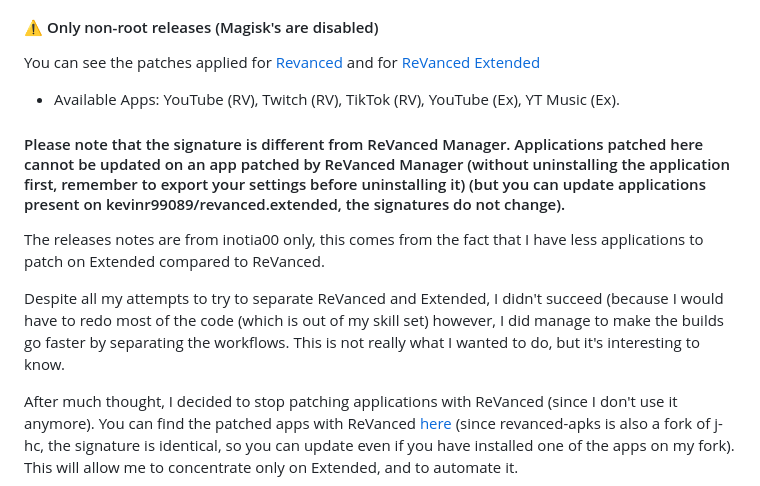
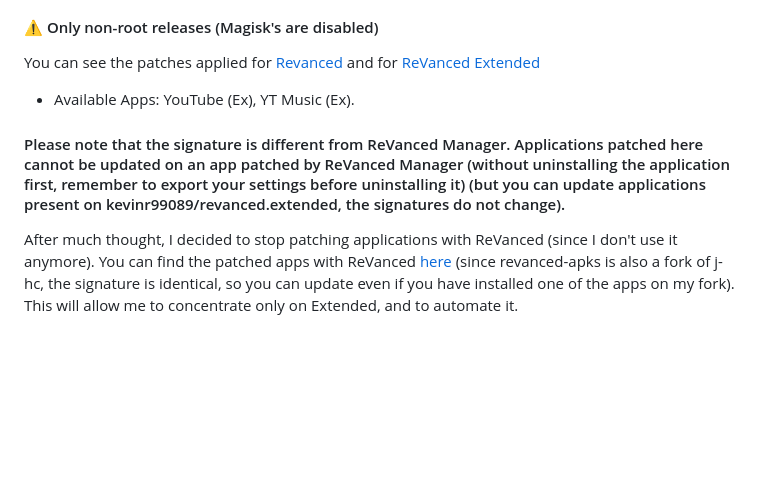
Before and after one commit to j-hc/revanced-magisk-module, a Markdown page: README.md, the part around the change. Rendered like a GitHub page; blank space fills up the shorter version.

```diff
--- a/README.md
+++ b/README.md
@@ -3,13 +3,9 @@
 
 You can see the patches applied for [Revanced](https://github.com/kevinr99089/revanced.extended/blob/main/config.toml) and for [ReVanced Extended](https://github.com/kevinr99089/revanced.extended/blob/main/config-rv-ex.toml)
 
-- Available Apps: YouTube (RV), Twitch (RV), TikTok (RV), YouTube (Ex), YT Music (Ex).
+- Available Apps: YouTube (Ex), YT Music (Ex).
 
 #### Please note that the signature is different from ReVanced Manager. Applications patched here cannot be updated on an app patched by ReVanced Manager (without uninstalling the application first, remember to export your settings before uninstalling it) (but you can update applications present on kevinr99089/revanced.extended, the signatures do not change).
-
-The releases notes are from inotia00 only, this comes from the fact that I have less applications to patch on Extended compared to ReVanced.
-
-Despite all my attempts to try to separate ReVanced and Extended, I didn't succeed (because I would have to redo most of the code (which is out of my skill set) however, I did manage to make the builds go faster by separating the workflows. This is not really what I wanted to do, but it's interesting to know.
 
 After much thought, I decided to stop patching applications with ReVanced (since I don't use it anymore). You can find the patched apps with ReVanced [here](https://github.com/revanced-apks/build-apps/releases/latest) (since revanced-apks is also a fork of j-hc, the signature is identical, so you can update even if you have installed one of the apps on my fork). This will allow me to concentrate only on Extended, and to automate it.
 
```
